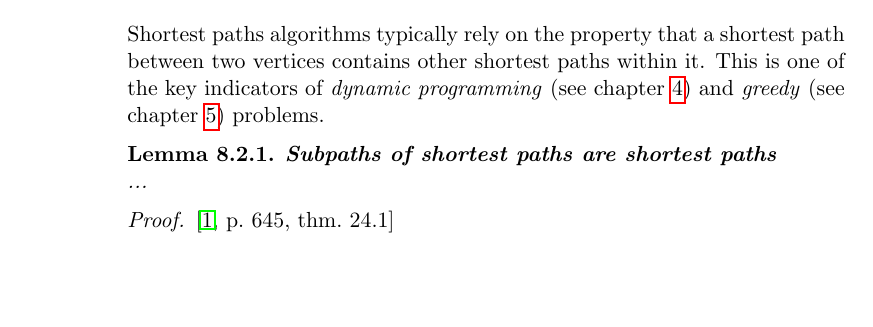
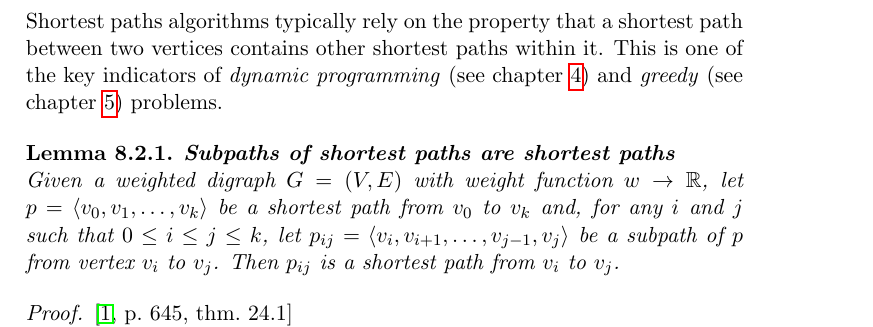
Before and after one commit to CasperBHansen/DIKU_AD_2013, a LaTeX thesis (disposition.tex, which reads shortestpathsalgorithms.tex): part of page 52 of 65 before the commit and part of page 53 of 67 after it, cut so that both start at the same text, the shorter picture padded with empty space. Compiled offline with pdfLaTeX.

Commit message:
Added lemma for optimal substructure.

```diff
--- a/shortestpathsalgorithms.tex
+++ b/shortestpathsalgorithms.tex
@@ -71,9 +72,16 @@ the key indicators of \textit{dynamic programming} (see chapter
 \ref{ch:greedyalgorithms}) problems.
 
 \begin{lemma}
+\label{lemma:24.1}
 	\textbf{Subpaths of shortest paths are shortest paths} \\
-	...
+	Given a weighted digraph $G = (V, E)$ with weight function $w \rightarrow
+	\mathbb{R}$, let $p = \langle v_0, v_1, \dots, v_k \rangle$ be a shortest
+	path from $v_0$ to $v_k$ and, for any $i$ and $j$ such that $0 \leq i \leq
+	j \leq k$, let $p_{ij} = \langle v_i, v_{i+1}, \dots, v_{j-1}, v_j
+	\rangle$ be a subpath of $p$ from vertex $v_i$ to $v_j$. Then $p_{ij}$ is
+	a shortest path from $v_i$ to $v_j$.
 \end{lemma}
 
 \begin{proof} \textnormal{\cite[p.~645, thm.~24.1]{clrs}} \\
-	...
+	If we decompose path $p$ into $v_0 \buildrel{p_{0i}}\over\leadsto\; v_i
+	\buildrel{p_{ij}}\over\leadsto\; v_j \buildrel{p_{jk}}\over\leadsto\; v_k$,
```
Also changed, not shown: shortestpathsalgorithms.tex (9 more changed lines).
